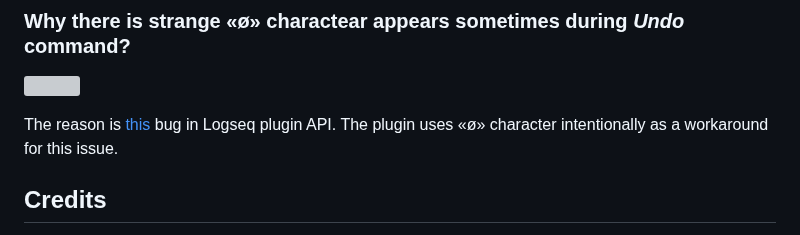
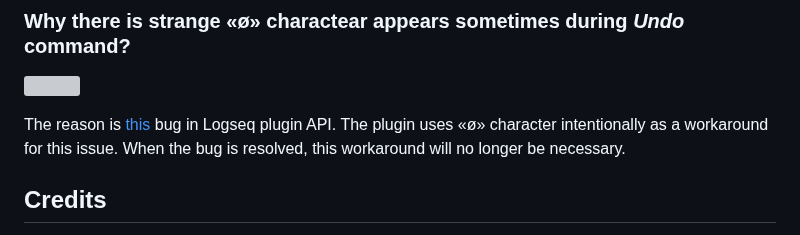
Before and after one commit to stdword/logseq13-missing-commands, a Markdown page: README.md, the part around the change. Rendered like a GitHub page; grey boxes are pictures that could not be loaded.

Commit message:
docs: Update README.md

```diff
--- a/README.md
+++ b/README.md
@@ -234,7 +234,7 @@ _Designed to be very productive with keyboard_  ❤️
 ### Why there is strange «ø» charactear appears sometimes during _Undo_ command?
 <p><img width="200px" src="https://github.com/stdword/logseq13-missing-commands/assets/1984175/74c428b4-7680-4b3b-bff1-3d32c9357898"/></p>
 
-The reason is [this](https://github.com/logseq/logseq/issues/10729) bug in Logseq plugin API. The plugin uses «ø» character intentionally as a workaround for this issue.
+The reason is [this](https://github.com/logseq/logseq/issues/10729) bug in Logseq plugin API. The plugin uses «ø» character intentionally as a workaround for this issue. When the bug is resolved, this workaround will no longer be necessary.
 
 
 
```
